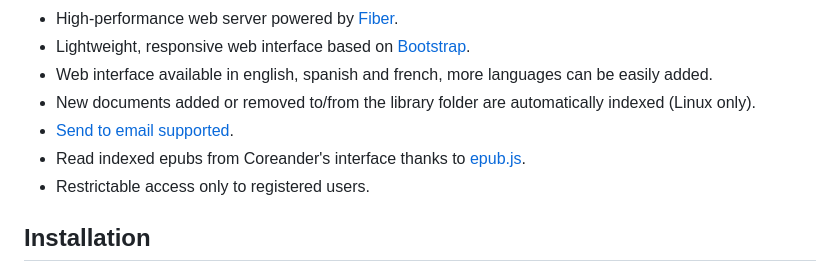
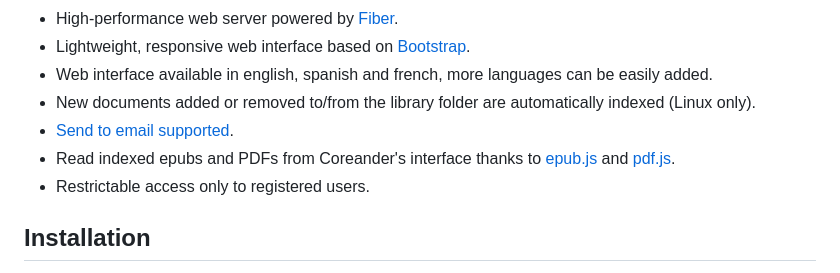
Before and after one commit to svera/coreander, a Markdown page: README.md, the part around the change. GitHub-like rendering.

Commit message:
Added reference to pdf.js

```diff
--- a/README.md
+++ b/README.md
@@ -14,7 +14,7 @@ A personal documents server, Coreander indexes the documents (EPUBs and PDFs wit
 * Web interface available in english, spanish and french, more languages can be easily added.
 * New documents added or removed to/from the library folder are automatically indexed (Linux only).
 * [Send to email supported](#send-to-email).
-* Read indexed epubs from Coreander's interface thanks to [epub.js](http://futurepress.org/).
+* Read indexed epubs and PDFs from Coreander's interface thanks to [epub.js](http://futurepress.org/) and [pdf.js](https://mozilla.github.io/pdf.js/).
 * Restrictable access only to registered users.
 
 ## Installation
```
